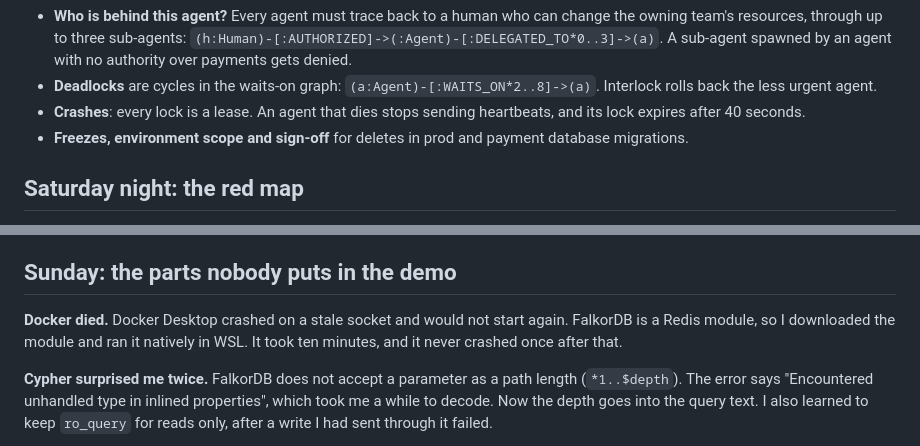
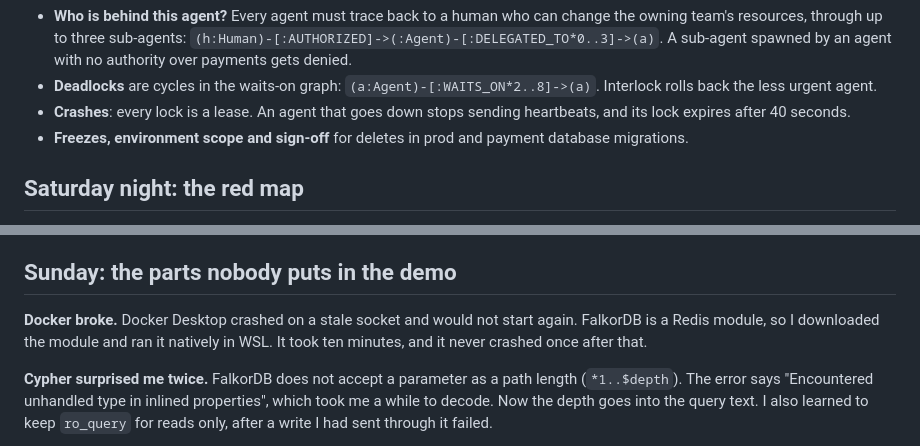
Before and after one commit to piyushk-dev/interlock, a Markdown page: docs/blog.md, 2 parts joined by grey strips. Rendered like a GitHub page.

```diff
--- a/docs/blog.md
+++ b/docs/blog.md
@@ -98,7 +98,7 @@ Then came the rules that answer the security team:
 
 - **Who is behind this agent?** Every agent must trace back to a human who can change the owning team's resources, through up to three sub-agents: `(h:Human)-[:AUTHORIZED]->(:Agent)-[:DELEGATED_TO*0..3]->(a)`. A sub-agent spawned by an agent with no authority over payments gets denied.
 - **Deadlocks** are cycles in the waits-on graph: `(a:Agent)-[:WAITS_ON*2..8]->(a)`. Interlock rolls back the less urgent agent.
-- **Crashes**: every lock is a lease. An agent that dies stops sending heartbeats, and its lock expires after 40 seconds.
+- **Crashes**: every lock is a lease. An agent that goes down stops sending heartbeats, and its lock expires after 40 seconds.
 - **Freezes, environment scope and sign-off** for deletes in prod and payment database migrations.
 
 ## Saturday night: the red map
@@ -123,7 +123,7 @@ Without coordination, the fleet looks twice as busy. Most of that work collides.
 
 ## Sunday: the parts nobody puts in the demo
 
-**Docker died.** Docker Desktop crashed on a stale socket and would not start again. FalkorDB is a Redis module, so I downloaded the module and ran it natively in WSL. It took ten minutes, and it never crashed once after that.
+**Docker broke.** Docker Desktop crashed on a stale socket and would not start again. FalkorDB is a Redis module, so I downloaded the module and ran it natively in WSL. It took ten minutes, and it never crashed once after that.
 
 **Cypher surprised me twice.** FalkorDB does not accept a parameter as a path length (`*1..$depth`). The error says "Encountered unhandled type in inlined properties", which took me a while to decode. Now the depth goes into the query text. I also learned to keep `ro_query` for reads only, after a write I had sent through it failed.
 
```
Also changed, not shown: other parts of docs/blog.md (+8 -8 lines), docs/blog-builder.md (+9 -9 lines).
